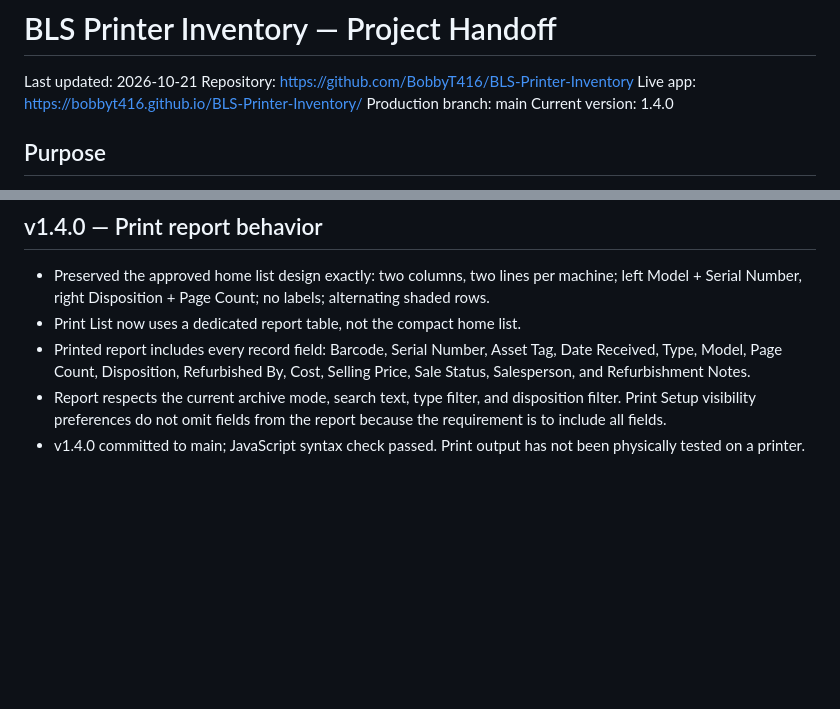
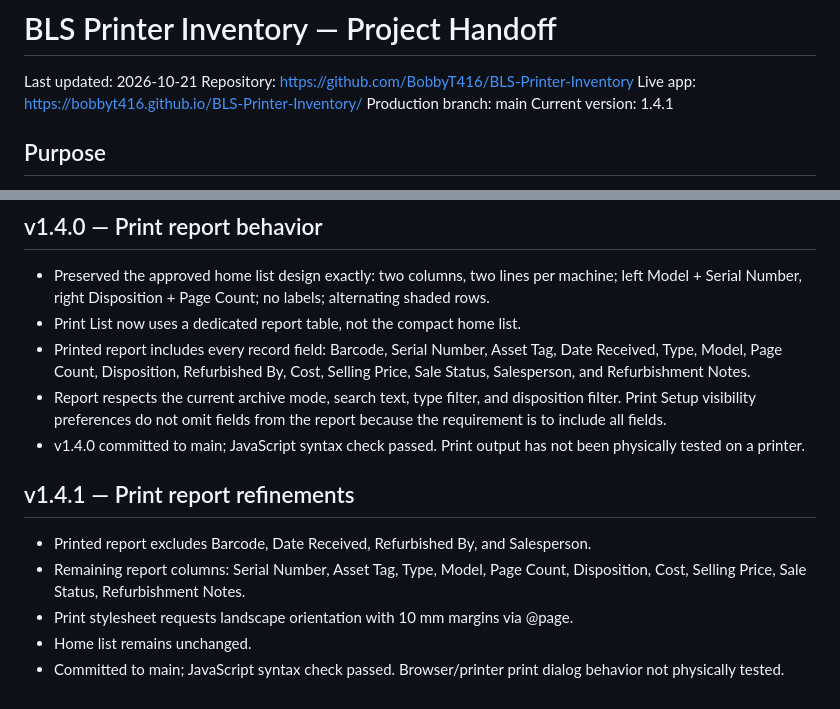
Before and after one commit to BobbyT416/BLS-Printer-Inventory, a Markdown page: HANDOFF.md, 2 parts joined by grey strips. GitHub-like rendering; blank space fills up the shorter version.

Commit message:
Update handoff for print report v1.4.1

```diff
--- a/HANDOFF.md
+++ b/HANDOFF.md
@@ -4,7 +4,7 @@ Last updated: 2026-10-21
 Repository: https://github.com/BobbyT416/BLS-Printer-Inventory
 Live app: https://bobbyt416.github.io/BLS-Printer-Inventory/
 Production branch: main
-Current version: 1.4.0
+Current version: 1.4.1
 
 ## Purpose
 Mobile-friendly browser app for tracking printers received for refurbishment, disposition, costs, sale status, and inventory details.
@@ -50,3 +50,11 @@ Fields include Barcode, Serial Number, Asset Tag, Date Received, Type, Model, Pa
 - Printed report includes every record field: Barcode, Serial Number, Asset Tag, Date Received, Type, Model, Page Count, Disposition, Refurbished By, Cost, Selling Price, Sale Status, Salesperson, and Refurbishment Notes.
 - Report respects the current archive mode, search text, type filter, and disposition filter. Print Setup visibility preferences do not omit fields from the report because the requirement is to include all fields.
 - v1.4.0 committed to main; JavaScript syntax check passed. Print output has not been physically tested on a printer.
+
+
+## v1.4.1 — Print report refinements
+- Printed report excludes Barcode, Date Received, Refurbished By, and Salesperson.
+- Remaining report columns: Serial Number, Asset Tag, Type, Model, Page Count, Disposition, Cost, Selling Price, Sale Status, Refurbishment Notes.
+- Print stylesheet requests landscape orientation with 10 mm margins via @page.
+- Home list remains unchanged.
+- Committed to main; JavaScript syntax check passed. Browser/printer print dialog behavior not physically tested.
```
